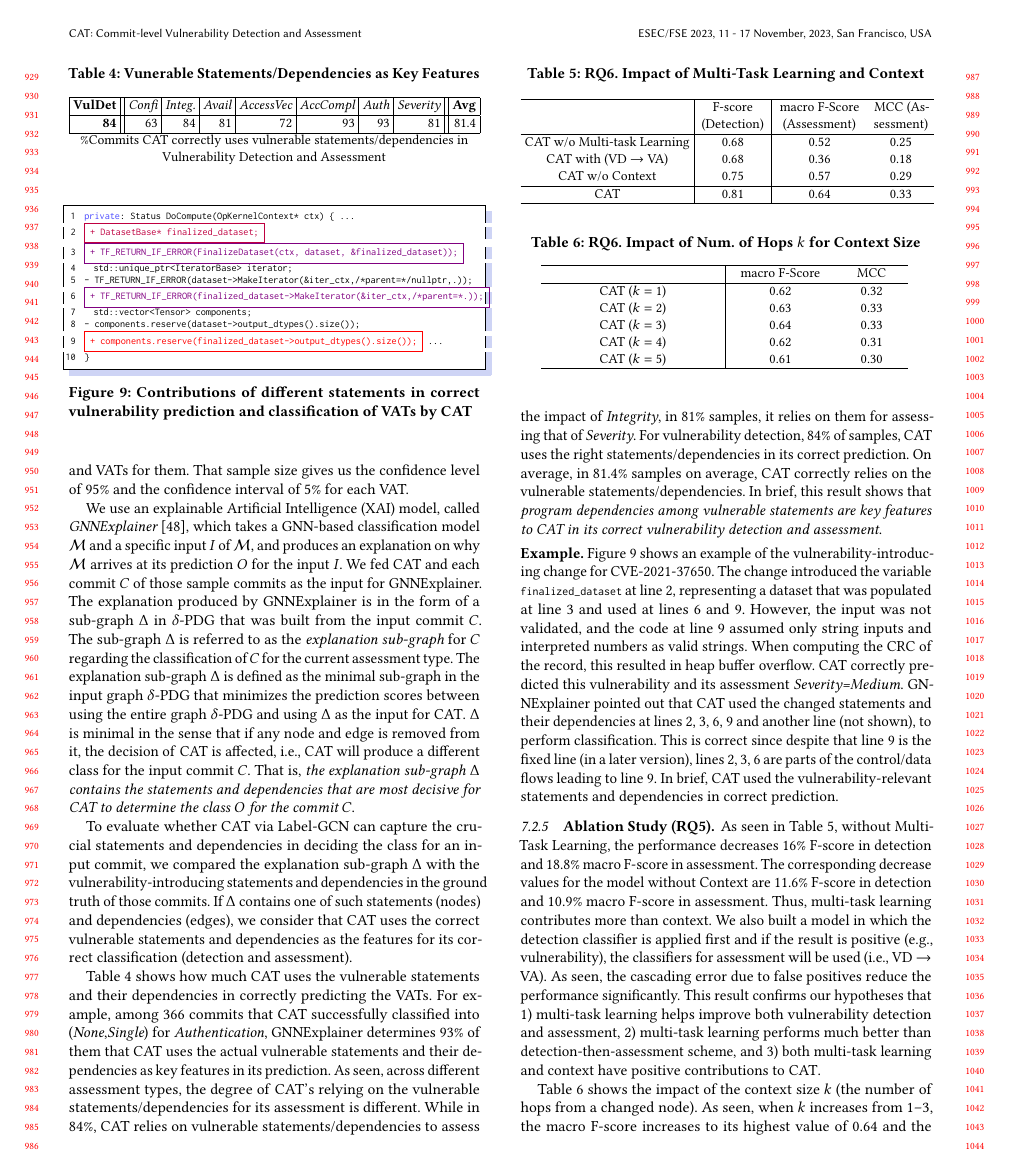
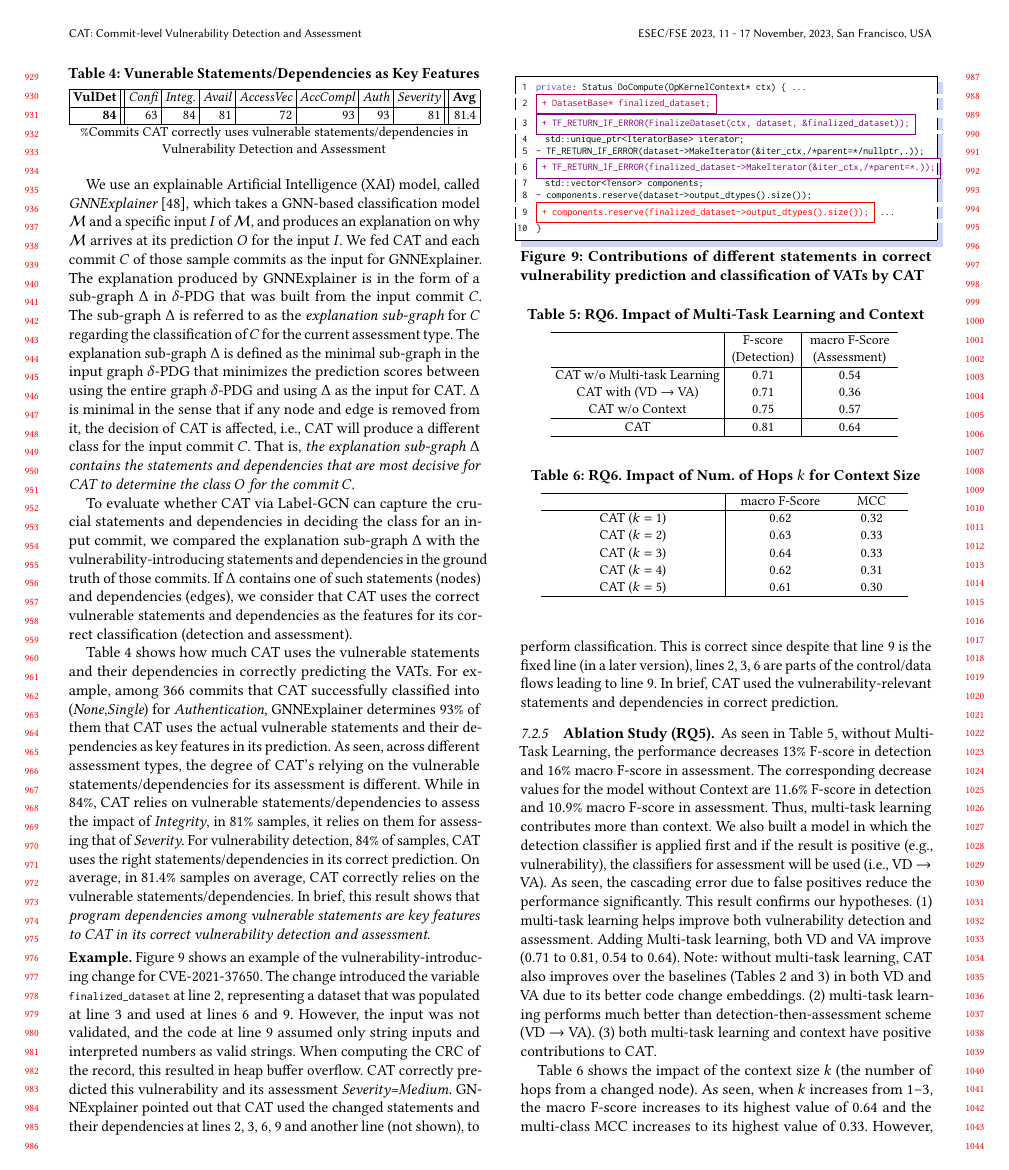
Before and after one commit to tien-n-nguyen/vda, a LaTeX paper (fse23.tex, which reads sections/code-example.tex, sections/experiment-results_RQ4.tex, sections/multi-task-table.tex): page 9 of 12. Compiled offline with pdfLaTeX.

Commit message:
up to ablation study

```diff
--- a/sections/code-example.tex
+++ b/sections/code-example.tex
@@ -29,9 +29,9 @@ private: Status DoCompute(OpKernelContext* ctx) { ...
 (*@{\color{red}{\fbox{+ components.reserve(finalized\_dataset->output\_dtypes().size());}}}@*) ...
 }
 \end{lstlisting}
-\vspace{-15pt}
+\vspace{-19pt}
 \caption{Contributions of different statements in correct
 vulnerability prediction and classification of VATs by {\tool}}
-\vspace{-6pt}
+\vspace{-4pt}
 \label{gnn-example}
 \end{figure}
--- a/sections/experiment-results_RQ4.tex
+++ b/sections/experiment-results_RQ4.tex
@@ -1,43 +1,30 @@
 \subsubsection{\bf Ablation Study (RQ5)}
 
-\begin{table}[t]
-	\caption{RQ6. Impact of Multi-Task Learning and Context}
-	\vspace{-6pt}
-	\begin{center}
-%		\scriptsize
-\small
-		\tabcolsep 2.5pt
-		\renewcommand{\arraystretch}{1} \begin{tabular}
-                {p{3.4cm}<{\centering}|p{1.4cm}<{\centering}| p{1.8cm}<{\centering}p{1.2cm}<{\centering}}
+\input{sections/multi-task-table}
 
-			\hline
-			                   & F-score (Detection)     & macro  F-Score (Assessment) & MCC (Assessment) \\
-			\hline
-		   \tool w/o Multi-task Learning       & 0.68  &  0.52    & 0.25         \\
-                    \tool with (VD $\rightarrow$ VA)   &  0.68      &   0.36   &  0.18  \\
-                    \tool w/o Context                 & 0.75 &  0.57    & 0.29         \\
-                                                \hline
-			\tool             &   0.81    &  0.64    & 0.33         \\
-			\hline
-		\end{tabular}
-		\label{RQ4-result-1}
-	\end{center}
-\end{table}
+%		   \tool w/o Multi-task Learning       & 0.68  &  0.52    & 0.25         \\
+%                    \tool with (VD $\rightarrow$ VA)   &  0.68      &   0.36   &  0.18  \\
+%                    \tool w/o Context                 & 0.75 &  0.57    & 0.29         \\
 
 As seen in Table~\ref{RQ4-result-1}, without Multi-Task Learning, the
-performance decreases 16\% F-score in detection and 18.8\% macro
-F-score in assessment. The corresponding decrease values for the model
-without Context are 11.6\% F-score in detection and 10.9\% macro
-F-score in assessment. Thus, multi-task learning contributes more than
+performance decreases 13\% F-score in detection and 16\% macro F-score
+in assessment. The corresponding decrease values for the model without
+Context are 11.6\% F-score in detection and 10.9\% macro F-score in
+assessment. Thus, multi-task learning contributes more than
 context. We also built a model in which the detection classifier is
 applied first and if the result is positive (e.g., vulnerability), the
 classifiers for assessment will be used (i.e., VD $\rightarrow$
 VA). As seen, the cascading error due to false positives reduce the
-performance significantly. This result confirms our hypotheses that 1)
+performance significantly. This result confirms our hypotheses. (1)
 multi-task learning helps improve both vulnerability detection and
-assessment, 2) multi-task learning performs much better
-than detection-then-assessment scheme, and 3) both multi-task learning
-and context have positive contributions to {\tool}.
+assessment. Adding Multi-task learning, both VD and VA improve (0.71
+to 0.81, 0.54 to 0.64). Note: without multi-task learning, {\tool}
+also improves over the baselines (Tables~\ref{tab:rq1} and
+~\ref{rq1_results}) in both VD and VA due to its better code change
+embeddings. (2) multi-task learning performs much better than
+detection-then-assessment scheme (VD $\rightarrow$ VA). (3) both
+multi-task learning and context have positive contributions to
+{\tool}.
 
 %As seen in Table~\ref{RQ4-result-1}, without~the context, the macro
 %F-score and multi-class MCC decrease by 4.7\% and 6.1\%, respectively.
--- /dev/null
+++ b/sections/multi-task-table.tex
@@ -0,0 +1,46 @@
+\begin{table}[t]
+	\caption{RQ6. Impact of Multi-Task Learning and Context}
+	\vspace{-10pt}
+	\begin{center}
+%		\scriptsize
+\small
+		\tabcolsep 2.5pt
+		\renewcommand{\arraystretch}{1} \begin{tabular}
+                {p{3.4cm}<{\centering}|p{1.4cm}<{\centering}| p{1.8cm}<{\centering}}
+
+			\hline
+			                   & F-score (Detection)     & macro  F-Score (Assessment) \\
+			\hline
+		   \tool w/o Multi-task Learning       & 0.71  &  0.54             \\
+                    \tool with (VD $\rightarrow$ VA)   &  0.71     &   0.36   \\
+                    \tool w/o Context                 & 0.75 &  0.57            \\
+                                                \hline
+			\tool             &   0.81    &  0.64          \\
+			\hline
+		\end{tabular}
+		\label{RQ4-result-1}
+	\end{center}
+\end{table}
+
+%\begin{table}[t]
+%	\caption{RQ6. Impact of Multi-Task Learning and Context}
+%	\vspace{-6pt}
+%	\begin{center}
+%\small
+%		\tabcolsep 2.5pt
+%		\renewcommand{\arraystretch}{1} \begin{tabular}
+%                {p{3.4cm}<{\centering}|p{1.4cm}<{\centering}| p{1.8cm}<{\centering}p{1.2cm}<{\centering}}
+
+%			\hline
+%			                   & F-score (Detection)     & macro  F-Score (Assessment) & MCC (Assessment) \\
+%			\hline
+%		   \tool w/o Multi-task Learning       & 0.71  &  0.54    & 0.25         \\
+%                    \tool with (VD $\rightarrow$ VA)   &  0.71     &   0.36   &  0.19  \\
+%                    \tool w/o Context                 & 0.75 &  0.57    & 0.29         \\
+%                                                \hline
+%			\tool             &   0.81    &  0.64    & 0.33         \\
+%			\hline
+%		\end{tabular}
+%		\label{RQ4-result-1}
+%	\end{center}
+%\end{table}
```
Also changed, not shown: sections/discussions.tex (+3 -3 lines), sections/example.tex (+1 -1 lines), sections/experiment-results_RQ1.tex (+1 -1 lines), sections/experiment-results_RQ5.tex (+3 -4 lines), sections/experiment-results_RQ4.tex (2 more changed lines).
